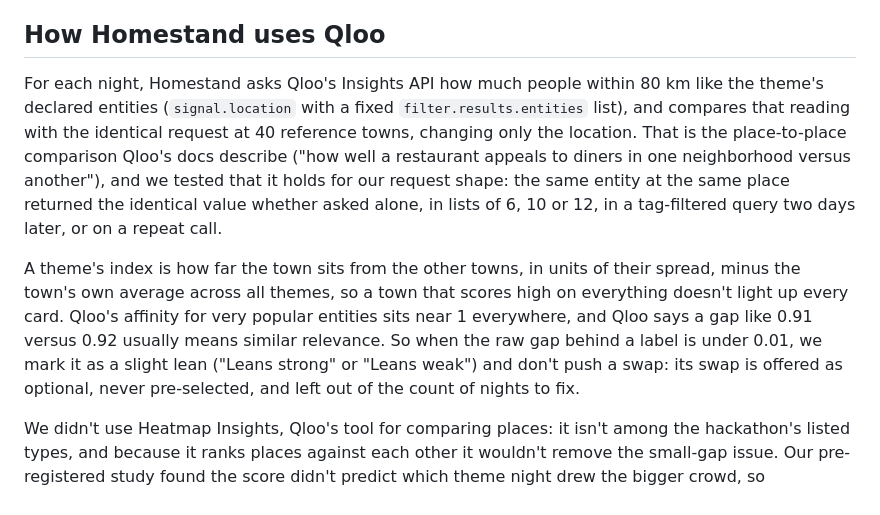
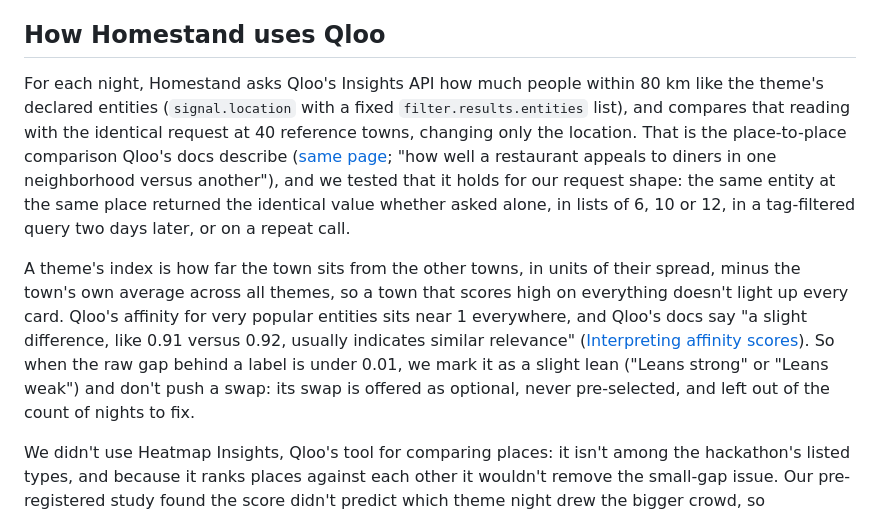
Before and after one commit to ramenprotokol/homestand, a Markdown page: README.md, the part around the change. GitHub-like rendering.

Commit message:
Cite Qloo's docs by URL for the small-gap and geohash statements
Co-Authored-By: Claude Opus 5.5 <noreply@anthropic.com>

```diff
--- a/README.md
+++ b/README.md
@@ -29,9 +29,9 @@ A promotions director plans dozens of theme nights a season, and most of them ar
 
 ## How Homestand uses Qloo
 
-For each night, Homestand asks Qloo's Insights API how much people within 80 km like the theme's declared entities (`signal.location` with a fixed `filter.results.entities` list), and compares that reading with the identical request at 40 reference towns, changing only the location. That is the place-to-place comparison Qloo's docs describe ("how well a restaurant appeals to diners in one neighborhood versus another"), and we tested that it holds for our request shape: the same entity at the same place returned the identical value whether asked alone, in lists of 6, 10 or 12, in a tag-filtered query two days later, or on a repeat call.
+For each night, Homestand asks Qloo's Insights API how much people within 80 km like the theme's declared entities (`signal.location` with a fixed `filter.results.entities` list), and compares that reading with the identical request at 40 reference towns, changing only the location. That is the place-to-place comparison Qloo's docs describe ([same page](https://docs.qloo.com/docs/interpreting-affinity-scores); "how well a restaurant appeals to diners in one neighborhood versus another"), and we tested that it holds for our request shape: the same entity at the same place returned the identical value whether asked alone, in lists of 6, 10 or 12, in a tag-filtered query two days later, or on a repeat call.
 
-A theme's index is how far the town sits from the other towns, in units of their spread, minus the town's own average across all themes, so a town that scores high on everything doesn't light up every card. Qloo's affinity for very popular entities sits near 1 everywhere, and Qloo says a gap like 0.91 versus 0.92 usually means similar relevance. So when the raw gap behind a label is under 0.01, we mark it as a slight lean ("Leans strong" or "Leans weak") and don't push a swap: its swap is offered as optional, never pre-selected, and left out of the count of nights to fix.
+A theme's index is how far the town sits from the other towns, in units of their spread, minus the town's own average across all themes, so a town that scores high on everything doesn't light up every card. Qloo's affinity for very popular entities sits near 1 everywhere, and Qloo's docs say "a slight difference, like 0.91 versus 0.92, usually indicates similar relevance" ([Interpreting affinity scores](https://docs.qloo.com/docs/interpreting-affinity-scores)). So when the raw gap behind a label is under 0.01, we mark it as a slight lean ("Leans strong" or "Leans weak") and don't push a swap: its swap is offered as optional, never pre-selected, and left out of the count of nights to fix.
 
 We didn't use Heatmap Insights, Qloo's tool for comparing places: it isn't among the hackathon's listed types, and because it ranks places against each other it wouldn't remove the small-gap issue. Our pre-registered study found the score didn't predict which theme night drew the bigger crowd, so Homestand describes local taste and never forecasts ticket sales.
 
```
Also changed, not shown: study/RESULTS.md (+2 -2 lines).
